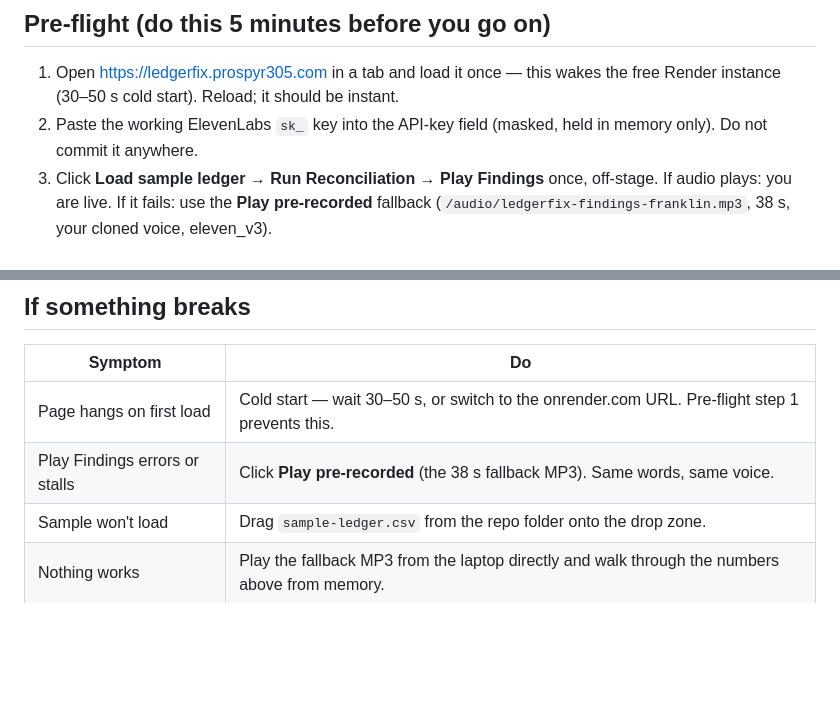
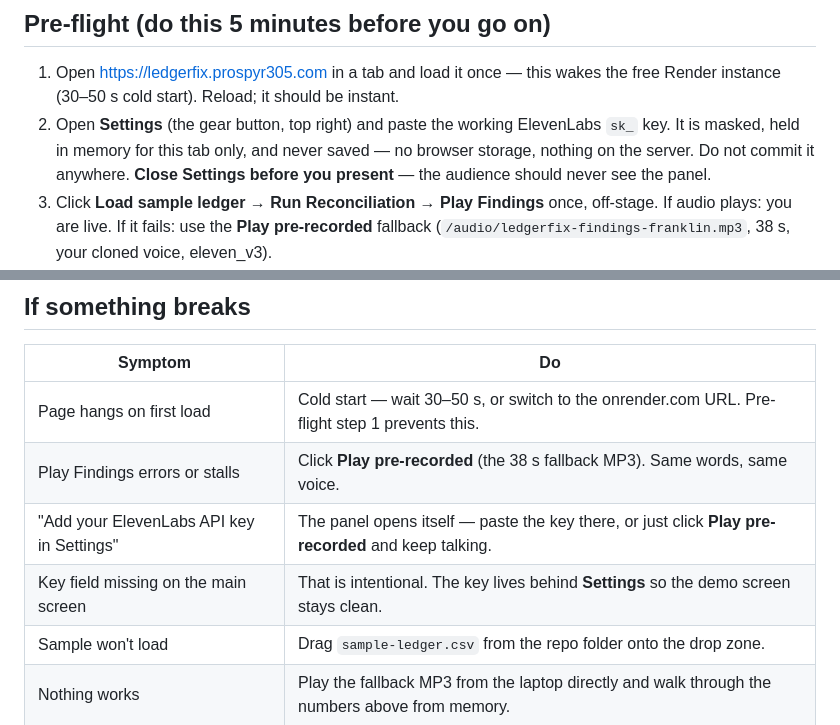
Before and after one commit to FranklinIV94/ledgerfix, a Markdown page: demo-script.md, 2 parts joined by grey strips. Drawn GitHub-style; blank space fills up the shorter version.

Commit message:
Update demo script for the Settings panel

```diff
--- a/demo-script.md
+++ b/demo-script.md
@@ -7,7 +7,7 @@
 ## Pre-flight (do this 5 minutes before you go on)
 
 1. Open https://ledgerfix.prospyr305.com in a tab and load it once — this wakes the free Render instance (30–50 s cold start). Reload; it should be instant.
-2. Paste the working ElevenLabs `sk_` key into the API-key field (masked, held in memory only). Do not commit it anywhere.
+2. Open **Settings** (the gear button, top right) and paste the working ElevenLabs `sk_` key. It is masked, held in memory for this tab only, and never saved — no browser storage, nothing on the server. Do not commit it anywhere. **Close Settings before you present** — the audience should never see the panel.
 3. Click **Load sample ledger → Run Reconciliation → Play Findings** once, off-stage. If audio plays: you are live. If it fails: use the **Play pre-recorded** fallback (`/audio/ledgerfix-findings-franklin.mp3`, 38 s, your cloned voice, eleven_v3).
 4. Laptop: plugged in, sleep off, screen lock off, volume up, Discord/Mel notifications muted.
 5. Reset the page (reload) so the stage run starts clean.
@@ -38,5 +38,7 @@
 | --- | --- |
 | Page hangs on first load | Cold start — wait 30–50 s, or switch to the onrender.com URL. Pre-flight step 1 prevents this. |
 | Play Findings errors or stalls | Click **Play pre-recorded** (the 38 s fallback MP3). Same words, same voice. |
+| "Add your ElevenLabs API key in Settings" | The panel opens itself — paste the key there, or just click **Play pre-recorded** and keep talking. |
+| Key field missing on the main screen | That is intentional. The key lives behind **Settings** so the demo screen stays clean. |
 | Sample won't load | Drag `sample-ledger.csv` from the repo folder onto the drop zone. |
 | Nothing works | Play the fallback MP3 from the laptop directly and walk through the numbers above from memory. |
```
